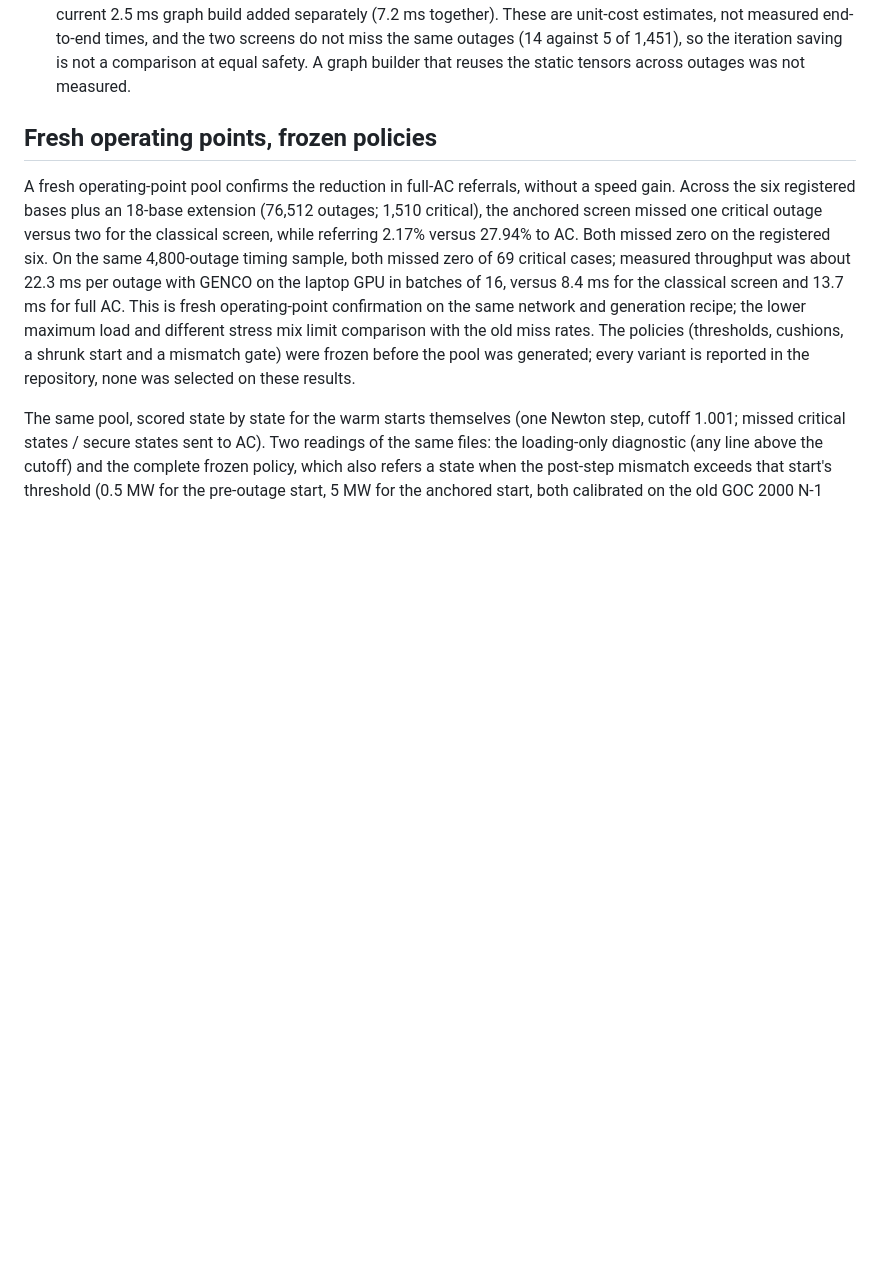
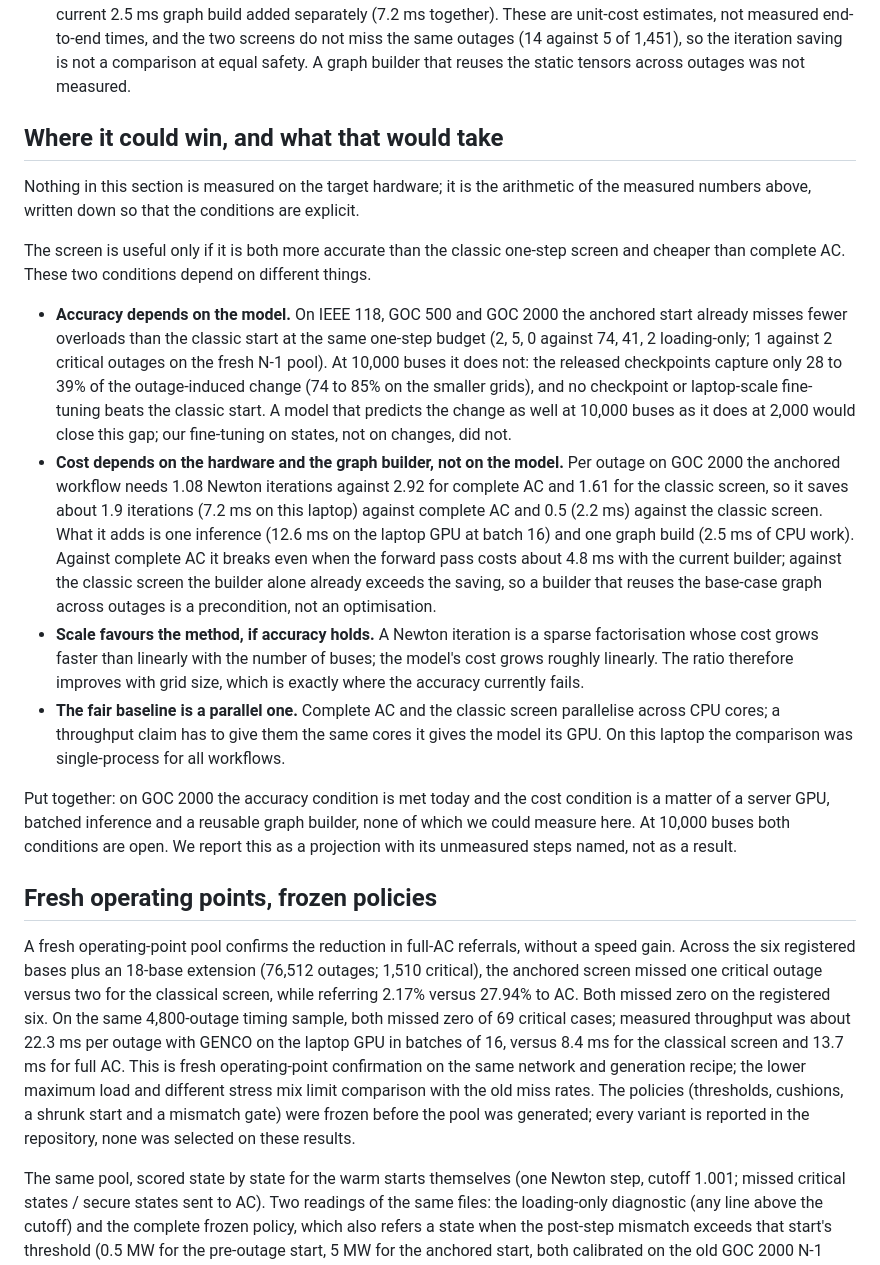
Before and after one commit to KehanLiu/genco-anchored-screening, a Markdown page: submission/POST.md, the part around the change. GitHub-like rendering; blank space fills up the shorter version.

```diff
--- a/submission/POST.md
+++ b/submission/POST.md
@@ -75,6 +75,19 @@ GOC 2000, 24 base cases, every non-islanding single-branch outage: 76,512 outage
 
 - **Fewest Newton iterations** among workflows that miss under 1.5% of critical outages (it misses 14, the classic screen 5). Solver-call arithmetic is in the appendix.
 - **No wall-clock gain.** One GENCO inference (12.6 ms batched on the GPU) costs as much as three Newton iterations (3.9 ms each), and building its input graph costs 2.5 ms more. The classic screen wins on time. Against the classic one-step screen the anchored start saves about 2.2 ms of Newton work per outage, less than the 2.5 ms the current graph builder costs, so with this builder even free inference would leave it slightly slower than the classic screen. Against full AC, the forward pass would need to cost about 4.8 ms or less, with the current 2.5 ms graph build added separately (7.2 ms together). These are unit-cost estimates, not measured end-to-end times, and the two screens do not miss the same outages (14 against 5 of 1,451), so the iteration saving is not a comparison at equal safety. A graph builder that reuses the static tensors across outages was not measured.
+
+## Where it could win, and what that would take
+
+Nothing in this section is measured on the target hardware; it is the arithmetic of the measured numbers above, written down so that the conditions are explicit.
+
+The screen is useful only if it is both more accurate than the classic one-step screen and cheaper than complete AC. These two conditions depend on different things.
+
+- **Accuracy depends on the model.** On IEEE 118, GOC 500 and GOC 2000 the anchored start already misses fewer overloads than the classic start at the same one-step budget (2, 5, 0 against 74, 41, 2 loading-only; 1 against 2 critical outages on the fresh N-1 pool). At 10,000 buses it does not: the released checkpoints capture only 28 to 39% of the outage-induced change (74 to 85% on the smaller grids), and no checkpoint or laptop-scale fine-tuning beats the classic start. A model that predicts the change as well at 10,000 buses as it does at 2,000 would close this gap; our fine-tuning on states, not on changes, did not.
+- **Cost depends on the hardware and the graph builder, not on the model.** Per outage on GOC 2000 the anchored workflow needs 1.08 Newton iterations against 2.92 for complete AC and 1.61 for the classic screen, so it saves about 1.9 iterations (7.2 ms on this laptop) against complete AC and 0.5 (2.2 ms) against the classic screen. What it adds is one inference (12.6 ms on the laptop GPU at batch 16) and one graph build (2.5 ms of CPU work). Against complete AC it breaks even when the forward pass costs about 4.8 ms with the current builder; against the classic screen the builder alone already exceeds the saving, so a builder that reuses the base-case graph across outages is a precondition, not an optimisation.
+- **Scale favours the method, if accuracy holds.** A Newton iteration is a sparse factorisation whose cost grows faster than linearly with the number of buses; the model's cost grows roughly linearly. The ratio therefore improves with grid size, which is exactly where the accuracy currently fails.
+- **The fair baseline is a parallel one.** Complete AC and the classic screen parallelise across CPU cores; a throughput claim has to give them the same cores it gives the model its GPU. On this laptop the comparison was single-process for all workflows.
+
+Put together: on GOC 2000 the accuracy condition is met today and the cost condition is a matter of a server GPU, batched inference and a reusable graph builder, none of which we could measure here. At 10,000 buses both conditions are open. We report this as a projection with its unmeasured steps named, not as a result.
 
 ## Fresh operating points, frozen policies
 
```
Also changed, not shown: README.md (+4 -0 lines).
